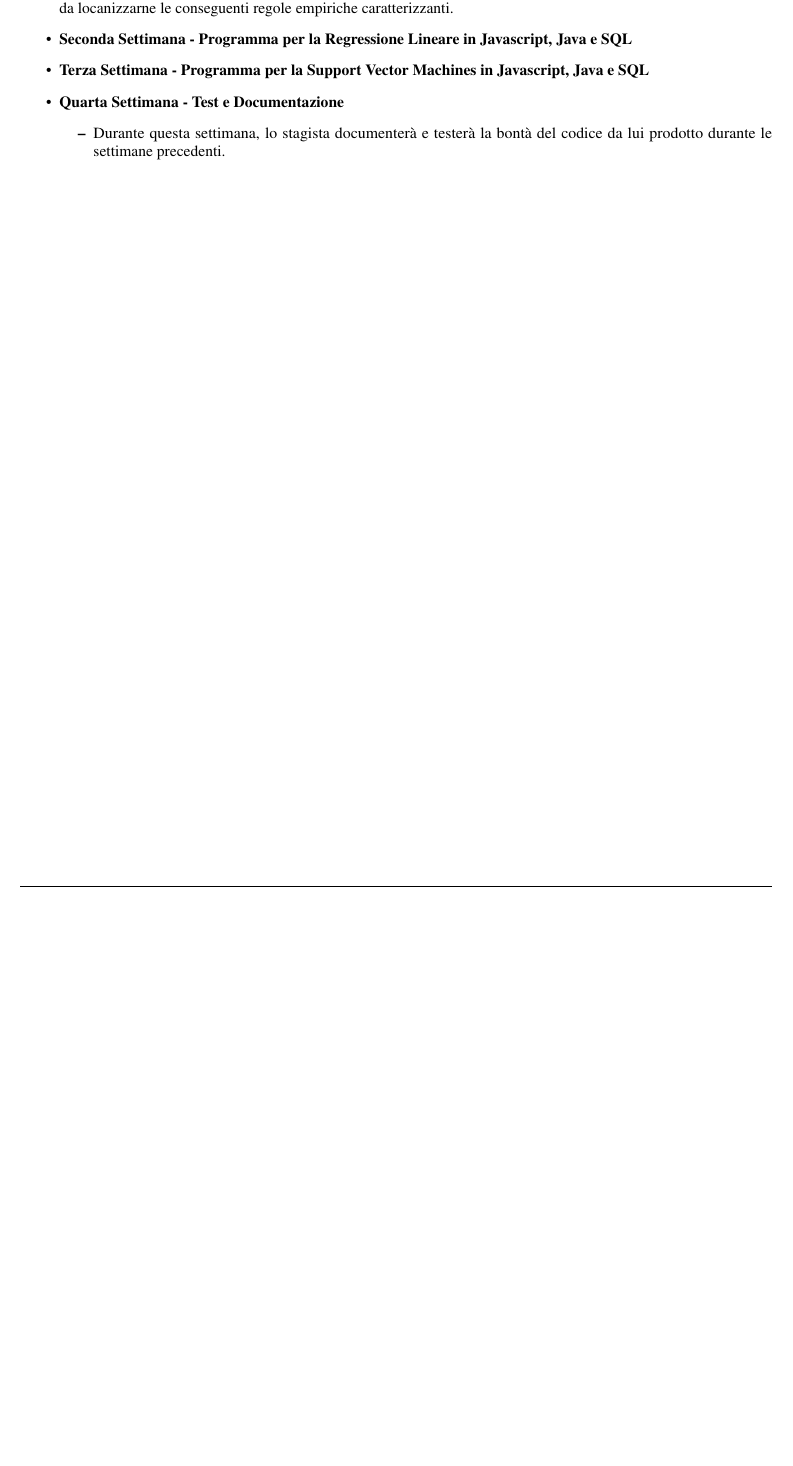
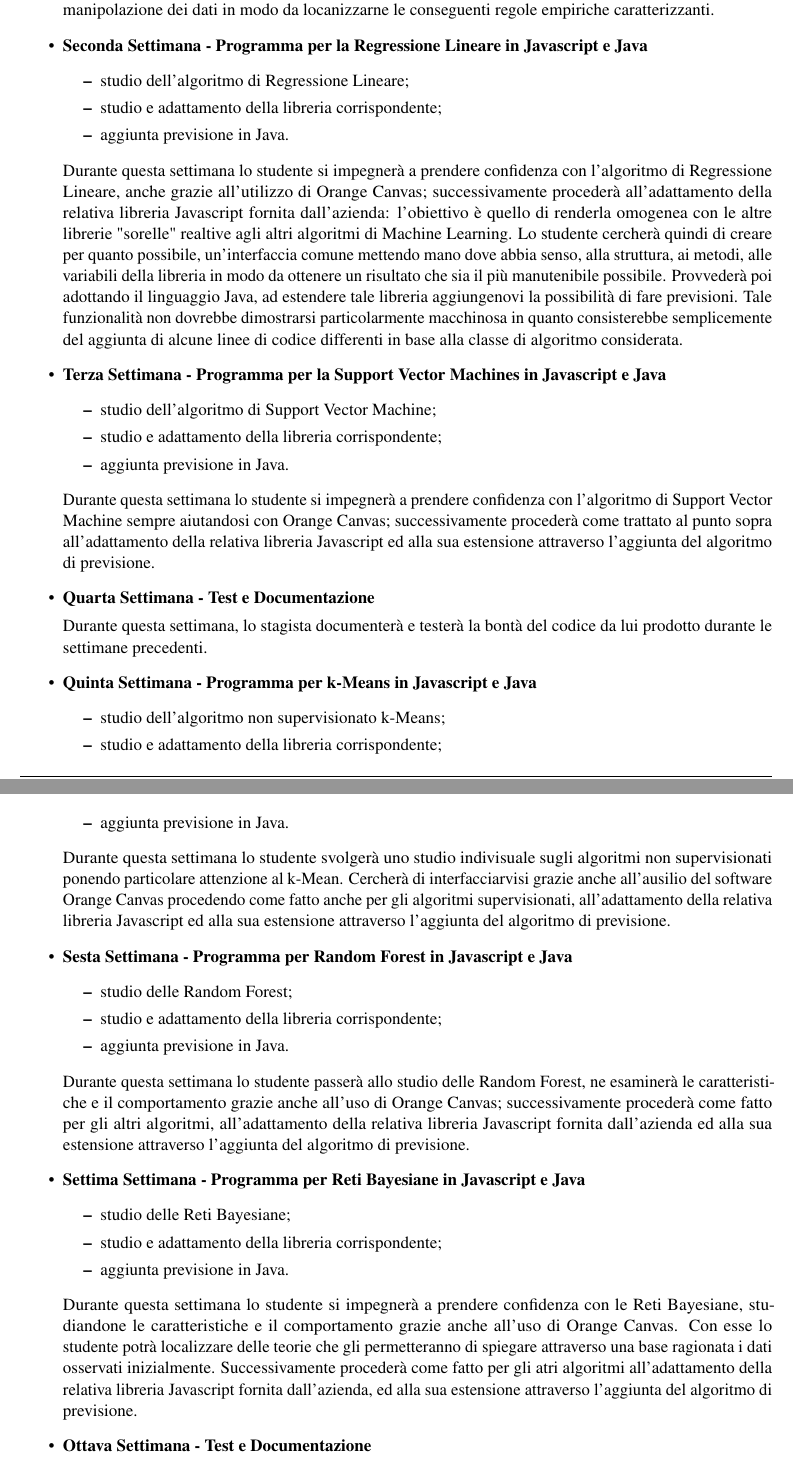
Before and after one commit to vsignor/stageZucchetti, a LaTeX document (PianoDiLavoro/PianoDiLavoro.tex, which reads PianoDiLavoro/content/parte2.tex): part of page 4 of 4 before the commit and two parts of pages 4 and 5 of 8 after it, the two joined at a grey line, cut so that both start at the same text, the shorter picture padded with empty space. The pictures show the PDF file PianoDiLavoro/PianoDiLavoro.pdf that the author committed with the source.

Commit message:
continuata stesura Piano di Lavoro

```diff
--- a/PianoDiLavoro/content/parte2.tex
+++ b/PianoDiLavoro/content/parte2.tex
@@ -8 +7,2 @@
+	\item studio del software Orange Canvas.
 	\end{itemize}
@@ -9,19 +10,53 @@
 
-	Durante questa settimana lo studente impiegherà parte del monte delle ore previste a svolgere attività di preparazione e pulizia del dato, analisi preliminare, esposizione dei dati, analisi predittiva e analisi prescrittiva. Lo studente sarà
-chiamato ad effettuare uno studio approfondito circa le modalità di osservazione e manipolazione dei dati in modo da locanizzarne le conseguenti regole empiriche caratterizzanti.
+\item \textbf{Seconda Settimana - Programma per la Regressione Lineare in Javascript e Java}
+	\begin{itemize}
+	\item studio dell'algoritmo di Regressione Lineare;
+	\item studio e adattamento della libreria corrispondente;
+	\item aggiunta previsione in Java.
+	\end{itemize}
+	Durante questa settimana lo studente si impegnerà a prendere confidenza con l'algoritmo di Regressione Lineare, anche grazie all'utilizzo di Orange Canvas; successivamente procederà all'adattamento della relativa libreria Javascript fornita dall'azienda: l'obiettivo è quello di  renderla omogenea con le altre librerie "sorelle" realtive agli altri algoritmi di Machine Learning. Lo studente cercherà quindi di creare per quanto possibile, un'interfaccia comune mettendo mano dove abbia senso, alla struttura, ai metodi, alle variabili della libreria in modo da ottenere un risultato che sia il più manutenibile possibile. Provvederà poi adottando il linguaggio Java, ad estendere tale libreria aggiungenovi la possibilità di fare previsioni. Tale funzionalità non dovrebbe dimostrarsi particolarmente macchinosa in quanto consisterebbe semplicemente del aggiunta di alcune linee di codice differenti in base alla classe di algoritmo considerata.
 
-\item \textbf{Seconda Settimana - Programma per la Regressione Lineare in Javascript, Java e SQL}
 
-\item \textbf{Terza Settimana - Programma per la Support Vector Machines in Javascript, Java e SQL}
+\item \textbf{Terza Settimana - Programma per la Support Vector Machines in Javascript e Java}
+	\begin{itemize}
+	\item studio dell'algoritmo di Support Vector Machine;
+	\item studio e adattamento della libreria corrispondente;
+	\item aggiunta previsione in Java.
+	\end{itemize}
+	Durante questa settimana lo studente si impegnerà a prendere confidenza con l'algoritmo di Support Vector Machine sempre aiutandosi con Orange Canvas; successivamente procederà come trattato al punto sopra all'adattamento della relativa libreria Javascript ed alla sua estensione attraverso l'aggiunta del algoritmo di previsione.
 
 
 \item \textbf{Quarta Settimana - Test e Documentazione}
-	\begin{itemize}
-	\item Durante questa settimana, lo stagista documenterà e testerà la bontà del codice da lui prodotto durante le settimane precedenti.
-	\end{itemize}
+	\par Durante questa settimana, lo stagista documenterà e testerà la bontà del codice da lui prodotto durante le settimane precedenti.
 
 
+\item \textbf{Quinta Settimana - Programma per k-Means in Javascript e Java}
+\begin{itemize}
+	\item studio dell'algoritmo non supervisionato k-Means;
+	\item studio e adattamento della libreria corrispondente;
+	\item aggiunta previsione in Java.
+	\end{itemize}
+	Durante questa settimana lo studente svolgerà uno studio indivisuale sugli algoritmi non supervisionati ponendo particolare attenzione al k-Mean. Cercherà di interfacciarvisi grazie anche all'ausilio del software Orange Canvas procedendo come fatto anche per gli algoritmi supervisionati, all'adattamento della relativa libreria Javascript ed alla sua estensione attraverso l'aggiunta del algoritmo di previsione.
 
+
+\item \textbf{Sesta Settimana - Programma per Random Forest in Javascript e Java}
+\begin{itemize}
+	\item studio delle Random Forest;
+	\item studio e adattamento della libreria corrispondente;
+	\item aggiunta previsione in Java.
+	\end{itemize}
+	Durante questa settimana lo studente passerà allo studio delle Random Forest, ne esaminerà le caratteristiche e il comportamento grazie anche all'uso di Orange Canvas; successivamente procederà come fatto per gli altri algoritmi, all'adattamento della relativa libreria Javascript fornita dall'azienda ed alla sua estensione attraverso l'aggiunta del algoritmo di previsione.
+
+	\item \textbf{Settima Settimana - Programma per Reti Bayesiane in Javascript e Java}
+\begin{itemize}
+	\item studio delle Reti Bayesiane;
+	\item studio e adattamento della libreria corrispondente;
+	\item aggiunta previsione in Java.
+	\end{itemize}
+	Durante questa settimana lo studente si impegnerà a prendere confidenza con le Reti Bayesiane, studiandone le caratteristiche e il comportamento grazie anche all'uso di Orange Canvas. Con esse lo studente potrà localizzare delle teorie che gli permetteranno di spiegare attraverso una base ragionata i dati osservati inizialmente. Successivamente procederà come fatto per gli atri algoritmi all'adattamento della relativa libreria Javascript fornita dall'azienda, ed alla sua estensione attraverso l'aggiunta del algoritmo di previsione.
+
+	\item \textbf{Ottava Settimana - Test e Documentazione}
+	 \par Durante questa settimana, lo stagista come fatto anche dopo le prime tre settimane di lavoro, provvederà a documentare e testare la bontà del codice da lui prodotto durante le settimane precedenti.
 
 
 \end{itemize}
```
Also changed, not shown: PianoDiLavoro/PianoDiLavoro.tex (+4 -0 lines), PianoDiLavoro/content/parte1.tex (+1 -1 lines), PianoDiLavoro/content/parte3.tex (added, +61 -0 lines), PianoDiLavoro/content/parte4.tex (added, +15 -0 lines), PianoDiLavoro/template/commands.tex (+2 -0 lines), PianoDiLavoro/template/package.tex (+2 -1 lines), PianoDiLavoro/PianoDiLavoro.pdf, PianoDiLavoro/img/GanttVale.png (added), PianoDiLavoro/content/parte2.tex (6 more changed lines), 2 other files.
